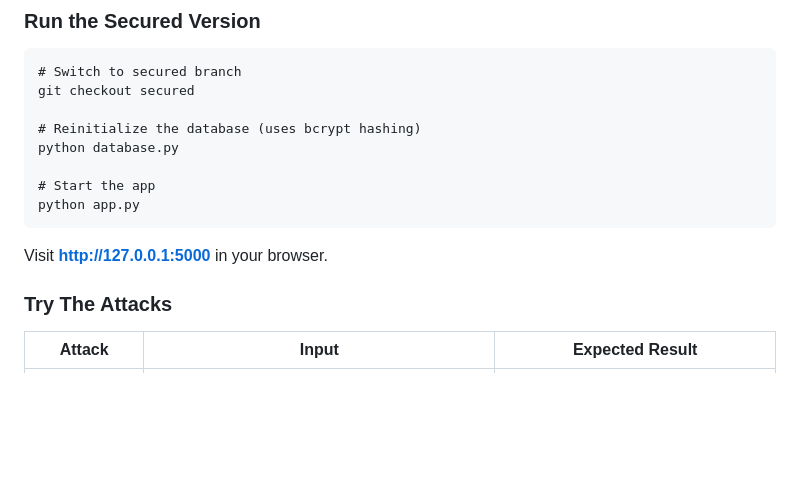
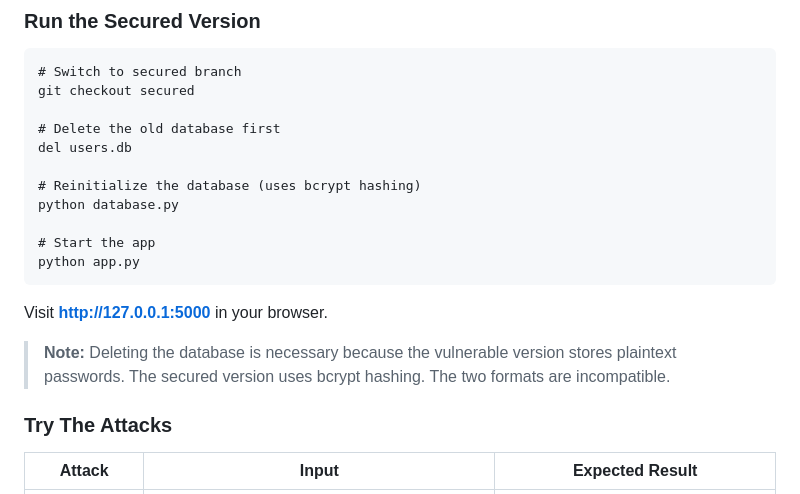
Before and after one commit to xxxbingexxx/vulnerable-web-app-lab, a Markdown page: README.md, the part around the change. Rendered like a GitHub page; blank space fills up the shorter version.

Commit message:
Add database deletion step when switching to secured branch

````diff
--- a/README.md
+++ b/README.md
@@ -108,6 +108,9 @@ Login credentials:
 # Switch to secured branch
 git checkout secured
 
+# Delete the old database first
+del users.db
+
 # Reinitialize the database (uses bcrypt hashing)
 python database.py
 
@@ -115,6 +118,10 @@ python database.py
 python app.py
 ```
 Visit **http://127.0.0.1:5000** in your browser.
+
+> **Note:** Deleting the database is necessary because the
+> vulnerable version stores plaintext passwords. The secured
+> version uses bcrypt hashing. The two formats are incompatible.
 
 ### Try The Attacks
 | Attack | Input | Expected Result |
````
